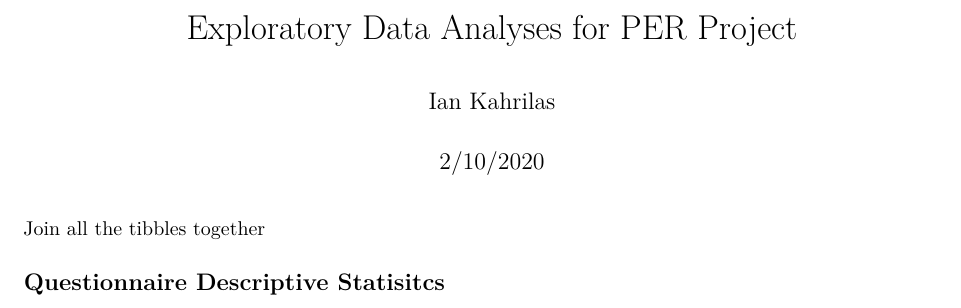
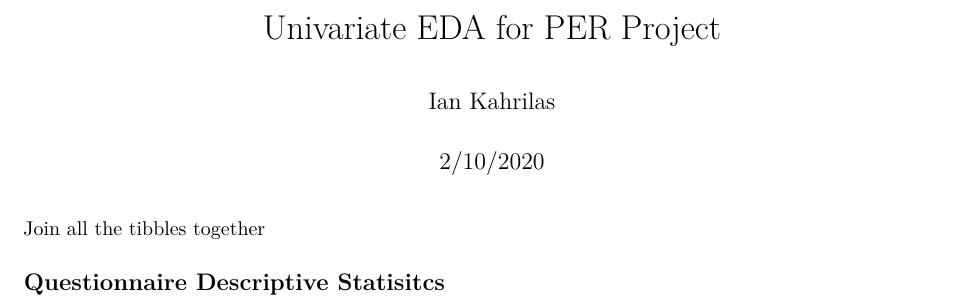
Before and after one commit to ikahrilas/PER, an R Markdown document (scripts/PER Univariate EDA.Rmd): part of page 1 of 12, cut so that both start at the same text. Rendered offline with R 4.5, knitr and Pandoc, then LaTeX, with nearby package versions; some code elsewhere in the file could not run offline.

Commit message:
Change name to reflect univariate nature of script.

```diff
--- a/scripts/PER EDA.Rmd
+++ b/scripts/PER Univariate EDA.Rmd
@@ -1,5 +1,5 @@
 ---
-title: "Exploratory Data Analyses for PER Project"
+title: "Univariate EDA for PER Project"
 author: "Ian Kahrilas"
 date: "2/10/2020"
 output:
```
